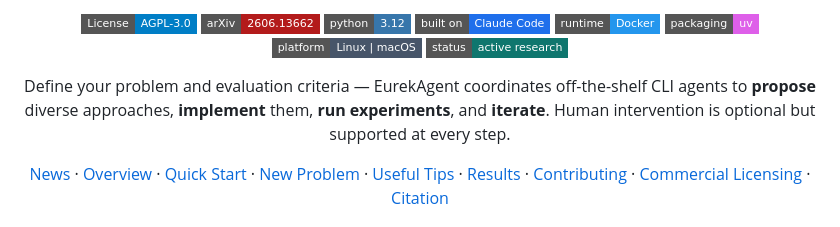
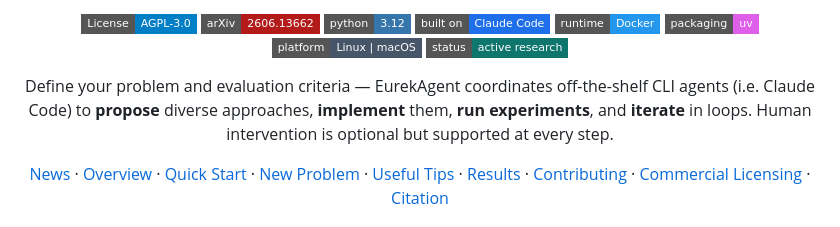
Before and after one commit to THU-Team-Eureka/EurekAgent, a Markdown page: README.md, the part around the change. Drawn GitHub-style; badges without logos.

```diff
--- a/README.md
+++ b/README.md
@@ -18,7 +18,7 @@
 </p>
 
 <p align="center">
-  Define your problem and evaluation criteria — EurekAgent coordinates off-the-shelf CLI agents to <strong>propose</strong> diverse approaches, <strong>implement</strong> them, <strong>run experiments</strong>, and <strong>iterate</strong>. Human intervention is optional but supported at every step.
+  Define your problem and evaluation criteria — EurekAgent coordinates off-the-shelf CLI agents (i.e. Claude Code) to <strong>propose</strong> diverse approaches, <strong>implement</strong> them, <strong>run experiments</strong>, and <strong>iterate</strong> in loops. Human intervention is optional but supported at every step.
 </p>
 
 <p align="center">
```
